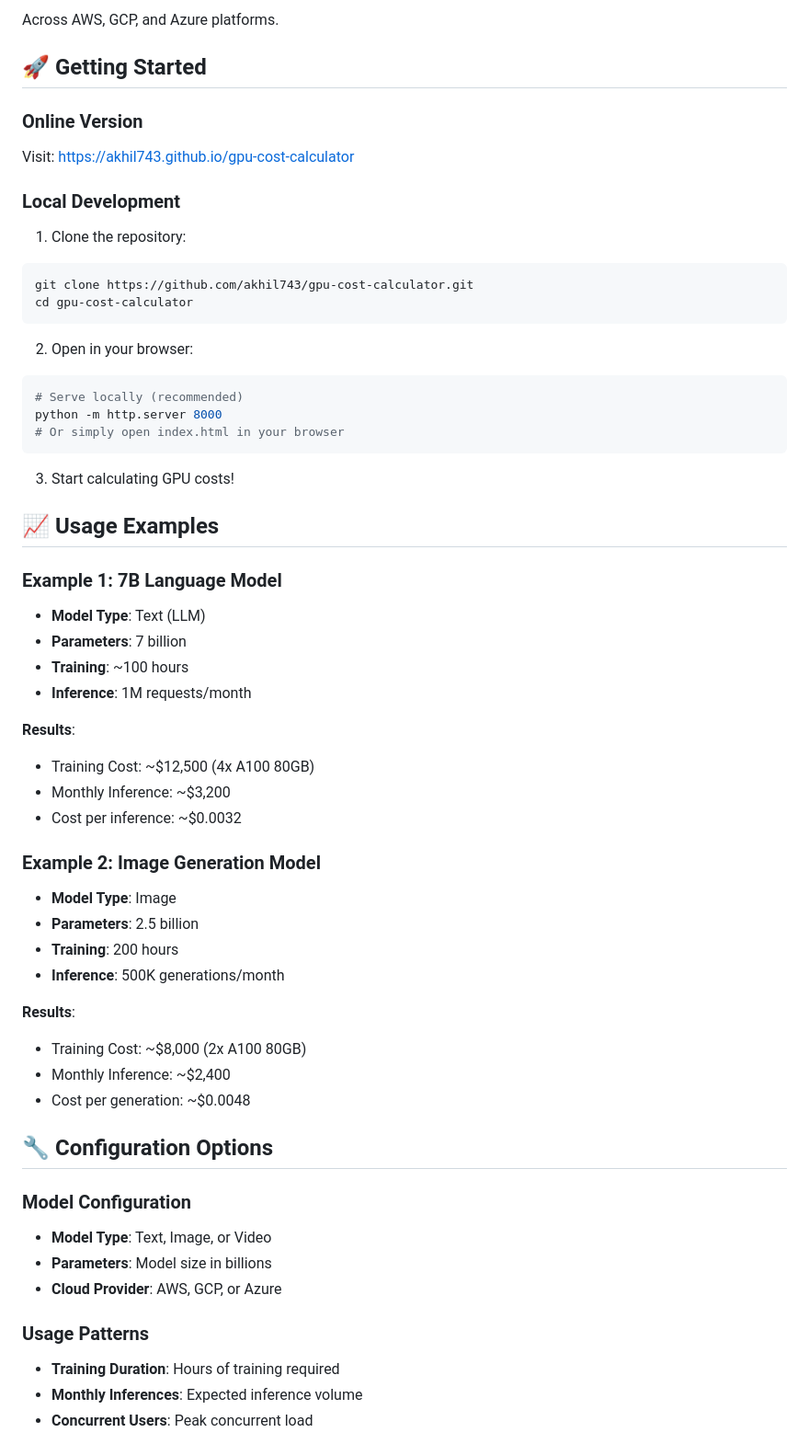
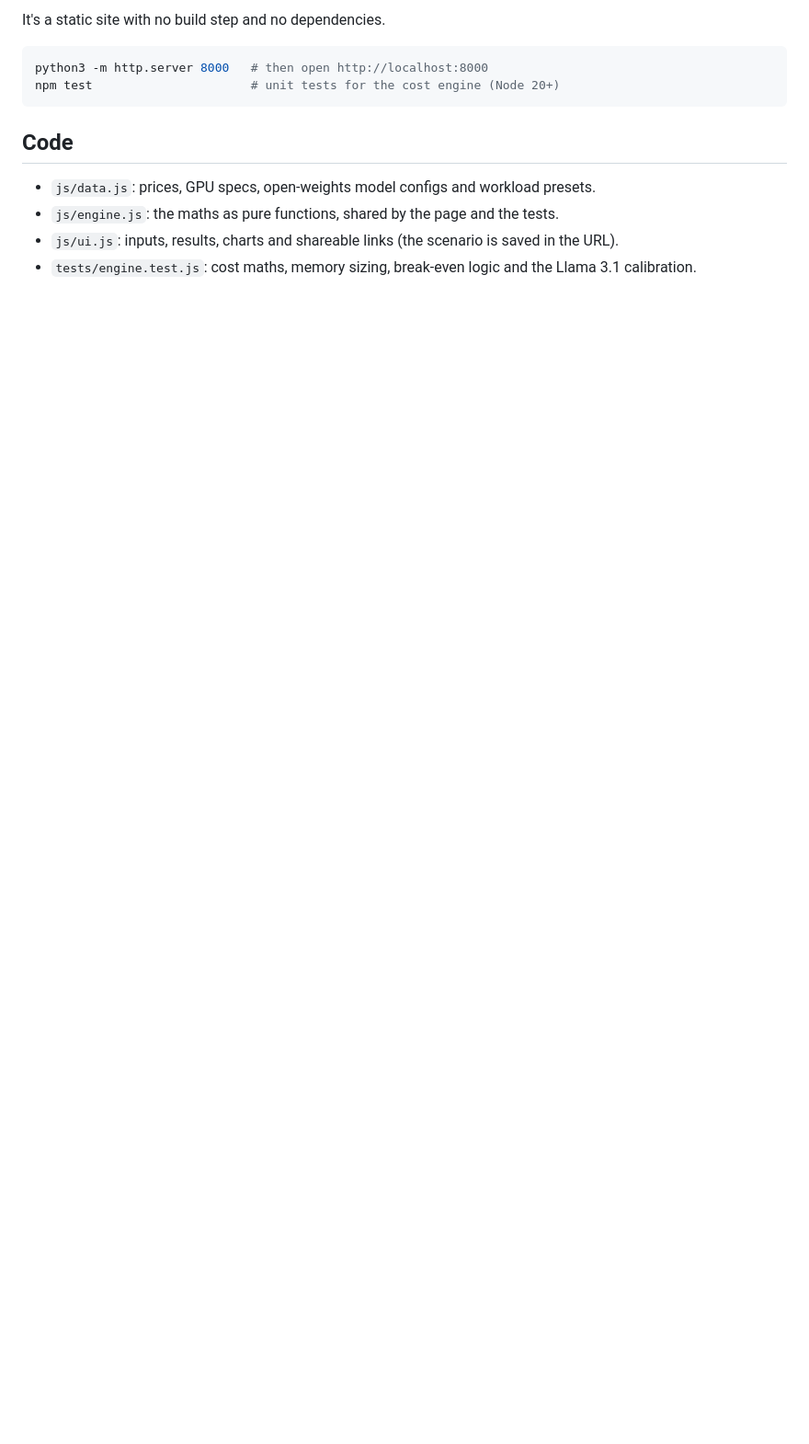
Before and after one commit to Akhil743/gpu-cost-calculator, a Markdown page: README.md, the part around one of its changes. Shown at 92% size. Rendered like a GitHub page; blank space fills up the shorter version.

````diff
--- a/README.md
+++ b/README.md
@@ -67,61 +59,15 @@ The calculator includes pricing and specifications for:
 
-Across AWS, GCP, and Azure platforms.
+It's a static site with no build step and no dependencies.
 
-## 🚀 Getting Started
-
-### Online Version
-Visit: [https://akhil743.github.io/gpu-cost-calculator](https://akhil743.github.io/gpu-cost-calculator)
-
-### Local Development
-
-1. Clone the repository:
 ```bash
-git clone https://github.com/akhil743/gpu-cost-calculator.git
-cd gpu-cost-calculator
+python3 -m http.server 8000   # then open http://localhost:8000
+npm test                      # unit tests for the cost engine (Node 20+)
 ```
 
-2. Open in your browser:
-```bash
-# Serve locally (recommended)
-python -m http.server 8000
-# Or simply open index.html in your browser
-```
+## Code
 
-3. Start calculating GPU costs!
+- `js/data.js`: prices, GPU specs, open-weights model configs and workload presets.
+- `js/engine.js`: the maths as pure functions, shared by the page and the tests.
+- `js/ui.js`: inputs, results, charts and shareable links (the scenario is saved in the URL).
+- `tests/engine.test.js`: cost maths, memory sizing, break-even logic and the Llama 3.1 calibration.
 
-## 📈 Usage Examples
-
-### Example 1: 7B Language Model
-- **Model Type**: Text (LLM)
-- **Parameters**: 7 billion
-- **Training**: ~100 hours
-- **Inference**: 1M requests/month
-
-**Results**:
-- Training Cost: ~$12,500 (4x A100 80GB)
-- Monthly Inference: ~$3,200
-- Cost per inference: ~$0.0032
-
-### Example 2: Image Generation Model
-- **Model Type**: Image
-- **Parameters**: 2.5 billion
-- **Training**: 200 hours
-- **Inference**: 500K generations/month
-
-**Results**:
-- Training Cost: ~$8,000 (2x A100 80GB)
-- Monthly Inference: ~$2,400
-- Cost per generation: ~$0.0048
-
-## 🔧 Configuration Options
-
-### Model Configuration
-- **Model Type**: Text, Image, or Video
-- **Parameters**: Model size in billions
-- **Cloud Provider**: AWS, GCP, or Azure
-
-### Usage Patterns
-- **Training Duration**: Hours of training required
-- **Monthly Inferences**: Expected inference volume
-- **Concurrent Users**: Peak concurrent load
-
````
Also changed, not shown: other parts of README.md (+43 -126 lines), SETUP.md (deleted, +0 -104 lines), assets/apple-touch-icon.png (added), assets/favicon.png (added), assets/og.png (added), 10 other files.
